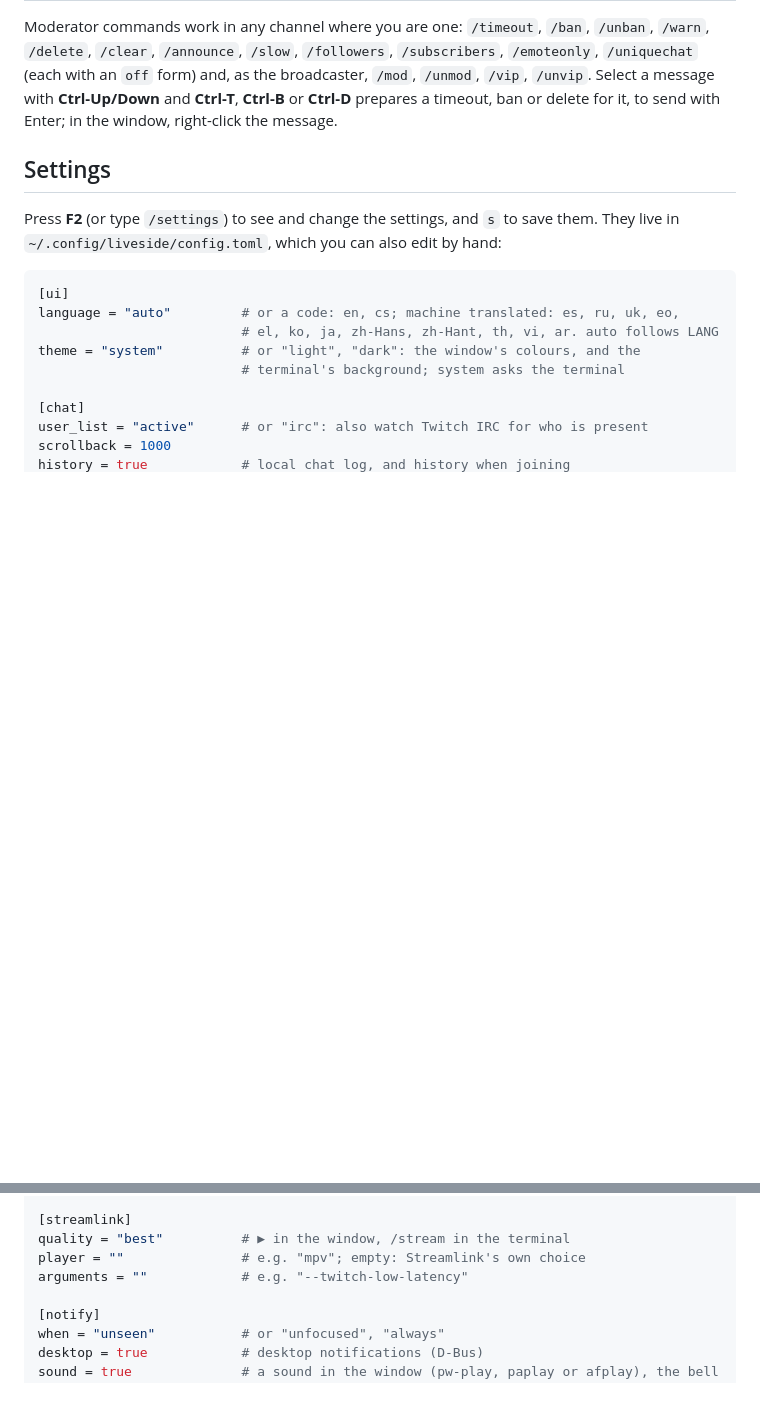
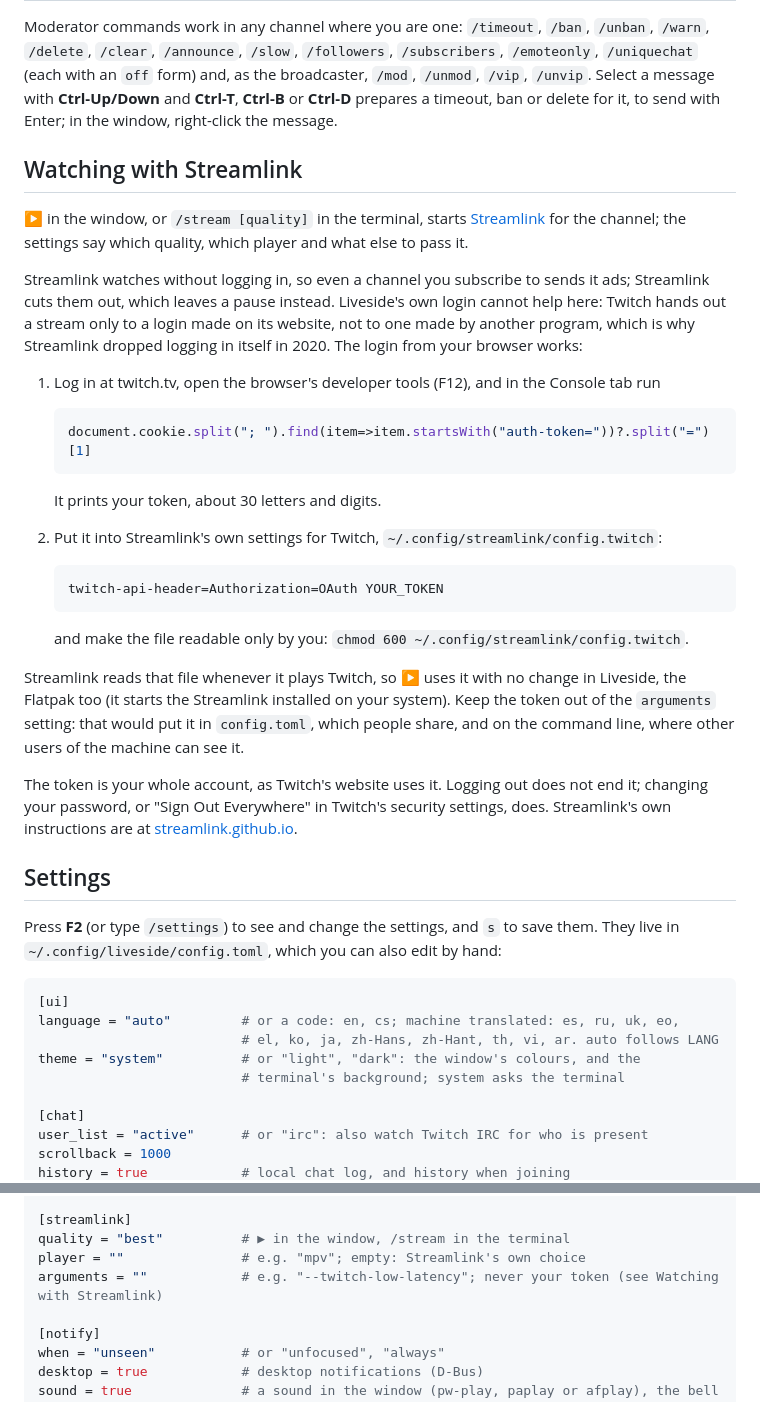
Before and after one commit to FoxKyong/liveside, a Markdown page: docs/usage.md, 2 parts joined by grey strips. GitHub-like rendering; blank space fills up the shorter version.

Commit message:
Say how to watch logged in with Streamlink
Streamlink watches without logging in, so a subscriber still gets the
channel's ads. Liveside's own login cannot be passed on for this:
Twitch gives out a stream only to a login made on its website, which
is why Streamlink dropped its own logging in. The usage guide now says
how to take the token from the browser into Streamlink's Twitch
settings, which Liveside's ▶ uses as it is, and why the token belongs
neither in `arguments` nor in config.toml. The privacy page says the
login is never passed to Streamlink.

Co-Authored-By: Claude Opus 5.5 <noreply@anthropic.com>
Claude-Session: https://claude.ai/code/session_01UXsiu1EQBGM5imni49v48C

````diff
--- a/docs/usage.md
+++ b/docs/usage.md
@@ -114,6 +114,48 @@ Select a message with **Ctrl-Up/Down** and **Ctrl-T**, **Ctrl-B** or
 **Ctrl-D** prepares a timeout, ban or delete for it, to send with Enter;
 in the window, right-click the message.
 
+## Watching with Streamlink
+
+▶ in the window, or `/stream [quality]` in the terminal, starts
+[Streamlink](https://streamlink.github.io/) for the channel; the settings
+say which quality, which player and what else to pass it.
+
+Streamlink watches without logging in, so even a channel you subscribe
+to sends it ads; Streamlink cuts them out, which leaves a pause instead.
+Liveside's own login cannot help here: Twitch hands out a stream only to
+a login made on its website, not to one made by another program, which
+is why Streamlink dropped logging in itself in 2020. The login from your
+browser works:
+
+1. Log in at twitch.tv, open the browser's developer tools (F12), and in
+   the Console tab run
+
+   ```js
+   document.cookie.split("; ").find(item=>item.startsWith("auth-token="))?.split("=")[1]
+   ```
+
+   It prints your token, about 30 letters and digits.
+2. Put it into Streamlink's own settings for Twitch,
+   `~/.config/streamlink/config.twitch`:
+
+   ```
+   twitch-api-header=Authorization=OAuth YOUR_TOKEN
+   ```
+
+   and make the file readable only by you: `chmod 600
+   ~/.config/streamlink/config.twitch`.
+
+Streamlink reads that file whenever it plays Twitch, so ▶ uses it with no
+change in Liveside, the Flatpak too (it starts the Streamlink installed on
+your system). Keep the token out of the `arguments` setting: that would
+put it in `config.toml`, which people share, and on the command line,
+where other users of the machine can see it.
+
+The token is your whole account, as Twitch's website uses it. Logging
+out does not end it; changing your password, or "Sign Out Everywhere" in
+Twitch's security settings, does. Streamlink's own instructions are at
+[streamlink.github.io](https://streamlink.github.io/cli/plugins/twitch.html#authentication).
+
 ## Settings
 
 Press **F2** (or type `/settings`) to see and change the settings, and `s`
@@ -174,7 +216,7 @@ alice = ["friends", "vip"]                            # and /join [czech]
 [streamlink]
 quality = "best"          # ▶ in the window, /stream in the terminal
 player = ""               # e.g. "mpv"; empty: Streamlink's own choice
-arguments = ""            # e.g. "--twitch-low-latency"
+arguments = ""            # e.g. "--twitch-low-latency"; never your token (see Watching with Streamlink)
 
 [notify]
 when = "unseen"           # or "unfocused", "always"
````
Also changed, not shown: CHANGELOG.md (+3 -0 lines), docs/privacy.md (+3 -1 lines).
